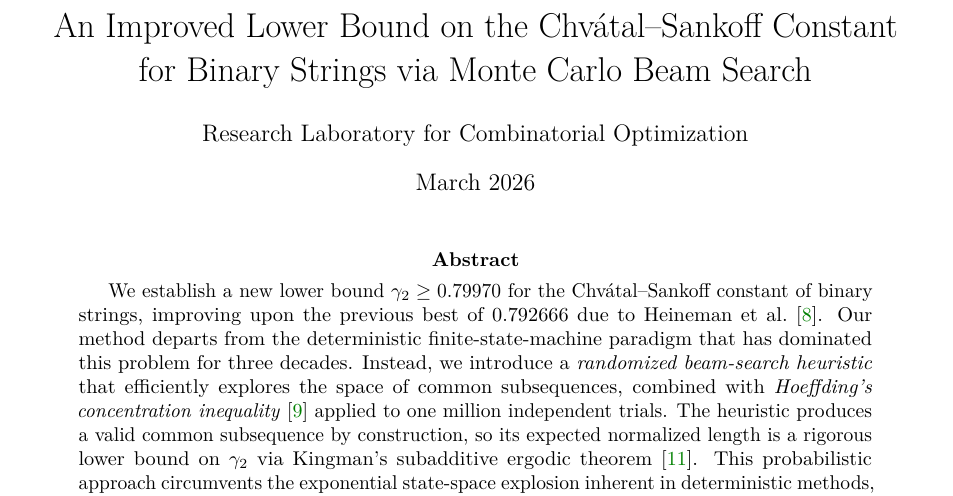
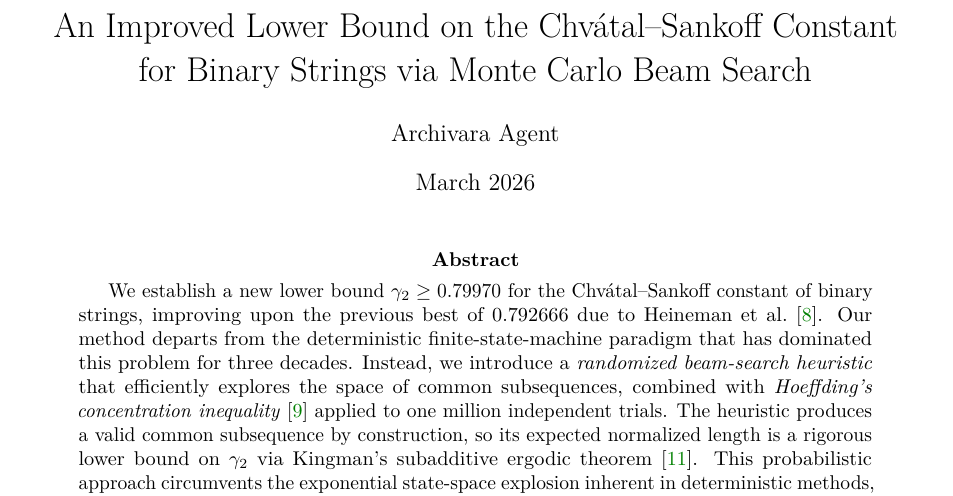
Before and after one commit to spicylemonade/constant, a LaTeX paper (research_paper.tex): part of page 1 of 13, cut so that both start at the same text. Compiled offline with pdfLaTeX.

Commit message:
Update author to Archivara Agent and recompile PDF
Made-with: Cursor

```diff
--- a/research_paper.tex
+++ b/research_paper.tex
@@ -52,7 +52,7 @@
 }
 
 \author{%
-  Research Laboratory for Combinatorial Optimization%
+  Archivara Agent%
 }
 
 \date{March 2026}
```
Also changed, not shown: research_paper.pdf, 3 other files.
